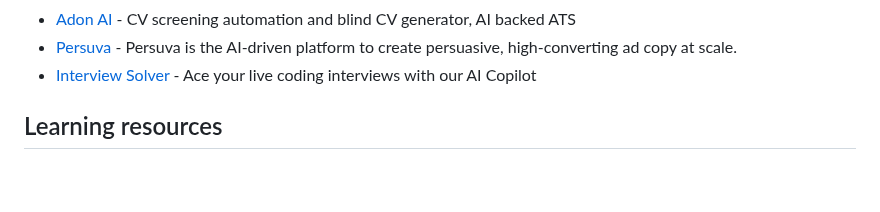
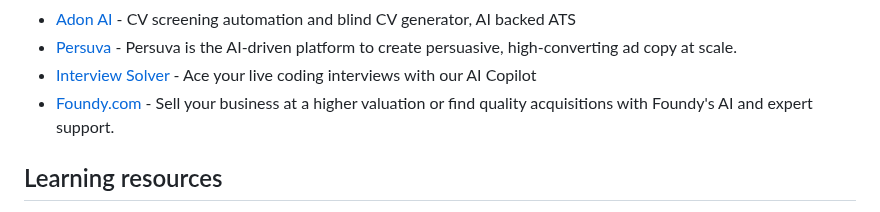
Before and after one commit to mahseema/awesome-ai-tools, a Markdown page: README.md, the part around the change. GitHub-like rendering; blank space fills up the shorter version.

Commit message:
Add Foundy.com

```diff
--- a/README.md
+++ b/README.md
@@ -412,6 +412,7 @@ We publish regular updates of this repo in the [Altern Newsletter](http://newsle
 - [Adon AI](https://adon-web.awakast.com/en/recruiter/) - CV screening automation and blind CV generator, AI backed ATS
 - [Persuva](https://persuva.ai) - Persuva is the AI-driven platform to create persuasive, high-converting ad copy at scale.
 - [Interview Solver](https://interviewsolver.com) - Ace your live coding interviews with our AI Copilot
+- [Foundy.com](https://foundy.com) - Sell your business at a higher valuation or find quality acquisitions with Foundy's AI and expert support.
 
 
 ## Learning resources
```
